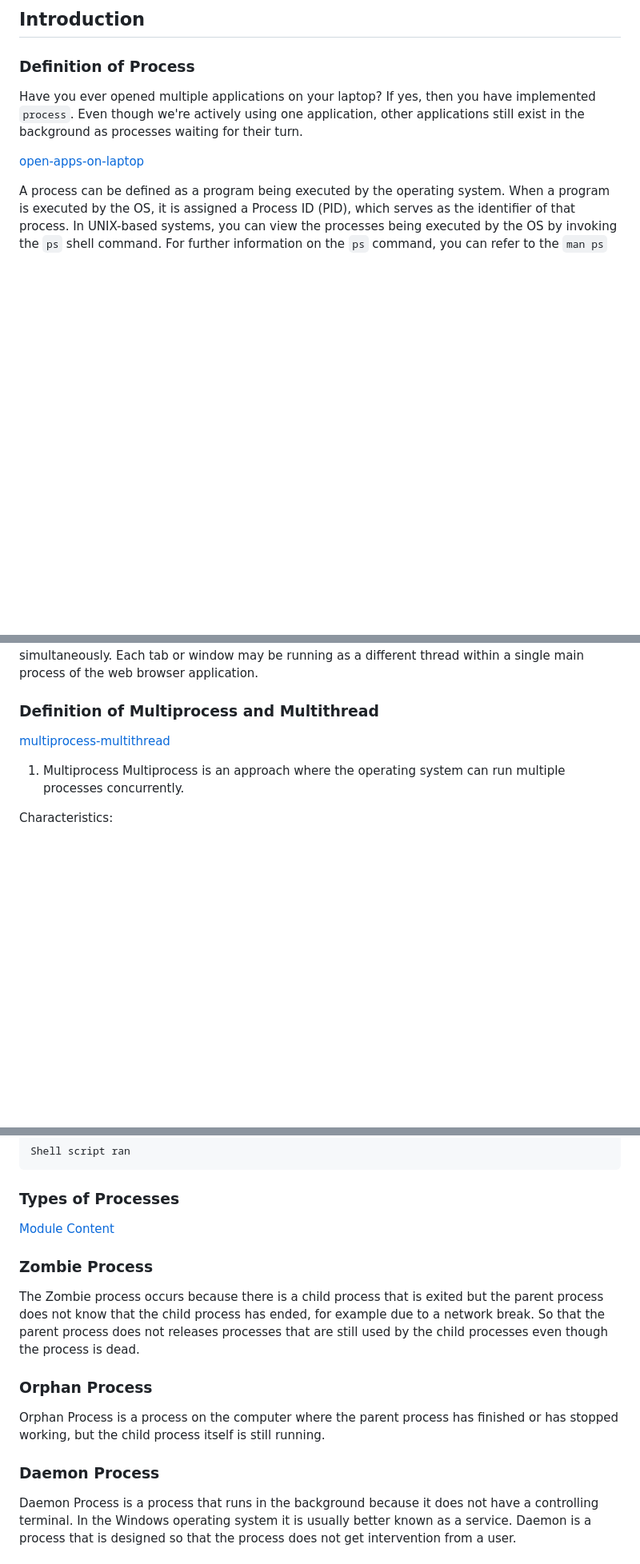
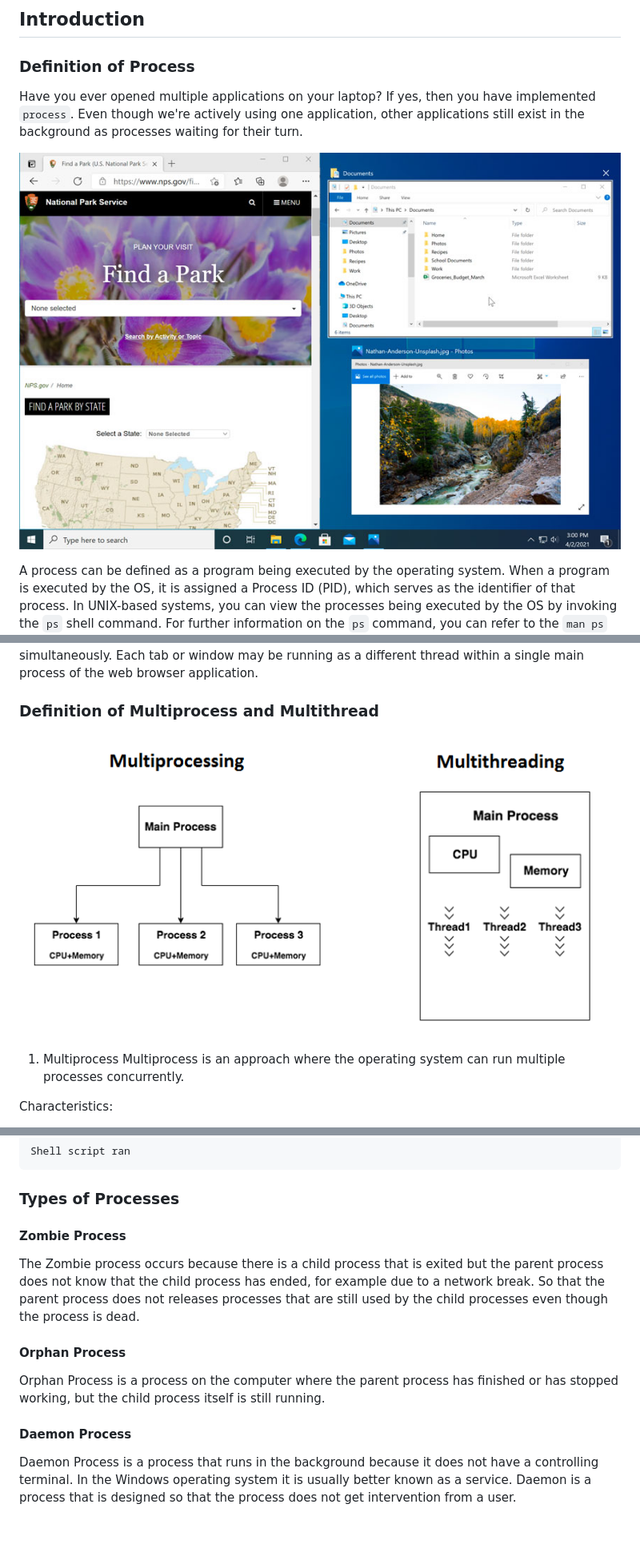
Before and after one commit to arsitektur-jaringan-komputer/Modul-Sisop, a Markdown page: Modul2/README-English.md, 3 parts joined by grey strips. Shown: that part at 80% size. GitHub-like rendering; blank space fills up the shorter version.

Commit message:
fix: readme typing

```diff
--- a/Modul2/README-English.md
+++ b/Modul2/README-English.md
@@ -58,6 +60,6 @@
 
 Have you ever opened multiple applications on your laptop? If yes, then you have implemented `process`. Even though we're actively using one application, other applications still exist in the background as processes waiting for their turn.
 
-[open-apps-on-laptop](img/many-apps-on-laptop.jpeg)
+![open-apps-on-laptop](img/many-apps-on-laptop.jpeg)
 
 A process can be defined as a program being executed by the operating system. When a program is executed by the OS, it is assigned a Process ID (PID), which serves as the identifier of that process. In UNIX-based systems, you can view the processes being executed by the OS by invoking the `ps` shell command. For further information on the `ps` command, you can refer to the `man ps` command.
@@ -73,6 +79,6 @@ An example of a thread is when we open a web browser, typically we open multiple
 ### Definition of Multiprocess and Multithread
 
-[multiprocess-multithread](img/multiprocess-multithread.png)
+![multiprocess-multithread](img/multiprocess-multithread.png)
 
 1. Multiprocess
 Multiprocess is an approach where the operating system can run multiple processes concurrently.
@@ -471,16 +485,14 @@ Shell script ran
 
 ### Types of Processes
 
-[Module Content](#module-content)
-
-### **Zombie Process**
+#### **Zombie Process**
 
 The Zombie process occurs because there is a child process that is exited but the parent process does not know that the child process has ended, for example due to a network break. So that the parent process does not releases processes that are still used by the child processes even though the process is dead.
 
-### **Orphan Process**
+#### **Orphan Process**
 
 Orphan Process is a process on the computer where the parent process has finished or has stopped working, but the child process itself is still running.
 
-### **Daemon Process**
+#### **Daemon Process**
 
 Daemon Process is a process that runs in the background because it does not have a controlling terminal. In the Windows operating system it is usually better known as a service. Daemon is a process that is designed so that the process does not get intervention from a user.
```
Also changed, not shown: other parts of Modul2/README-English.md (+37 -10 lines), Modul2/README.md (+29 -0 lines).
